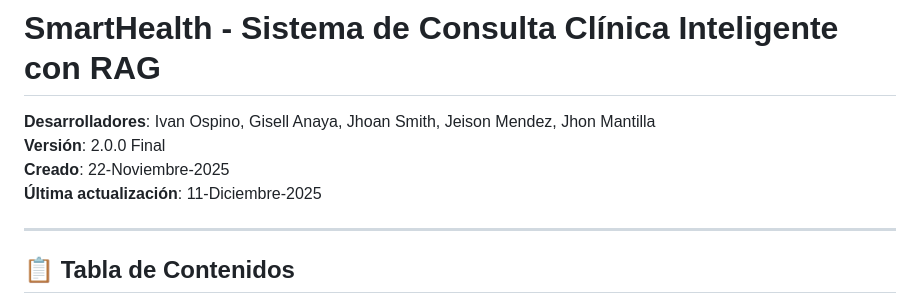
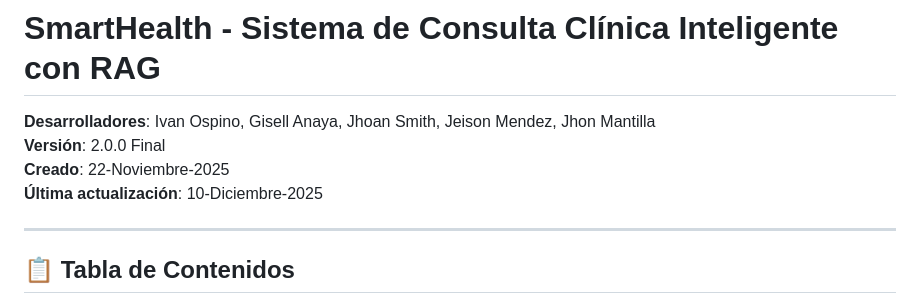
Before and after one commit to Warzerp/final_proeves, a Markdown page: README.md, the part around the change. GitHub-like rendering.

```diff
--- a/README.md
+++ b/README.md
@@ -4,7 +4,7 @@
 **Desarrolladores**: Ivan Ospino, Gisell Anaya, Jhoan Smith, Jeison Mendez, Jhon Mantilla
 **Versión**: 2.0.0 Final
 **Creado**: 22-Noviembre-2025
-**Última actualización**: 11-Diciembre-2025
+**Última actualización**: 10-Diciembre-2025
 
 ---
 
```
